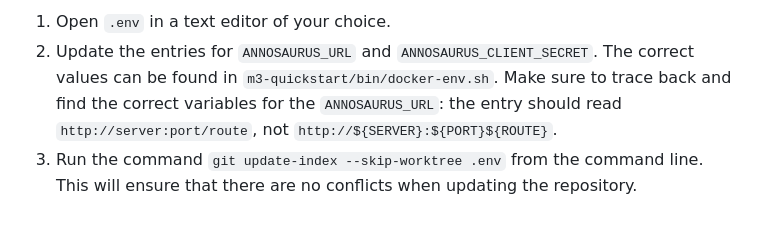
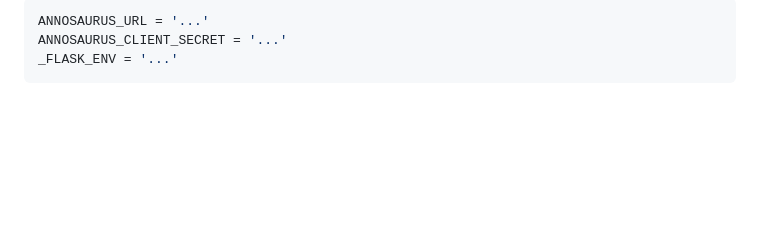
Before and after one commit to DARC-UHM/annotation-review, a Markdown page: README.md, the part around the change printed below. Drawn GitHub-style; blank space fills up the shorter version.

````diff
--- a/README.md
+++ b/README.md
@@ -49,4 +54,6 @@ The environment variables must be set before any changes can be made to the serv
 
-1. Open `.env` in a text editor of your choice.
-2. Update the entries for `ANNOSAURUS_URL` and `ANNOSAURUS_CLIENT_SECRET`. The correct values can be found in `m3-quickstart/bin/docker-env.sh`. Make sure to trace back and find the correct variables for the `ANNOSAURUS_URL`: the entry should read `http://server:port/route`, not `http://${SERVER}:${PORT}${ROUTE}`.
-3. Run the command `git update-index --skip-worktree .env` from the command line. This will ensure that there are no conflicts when updating the repository.
+```python
+ANNOSAURUS_URL = '...'
+ANNOSAURUS_CLIENT_SECRET = '...'
+_FLASK_ENV = '...'
+```
````
Also changed, not shown: other parts of README.md (+26 -21 lines).
